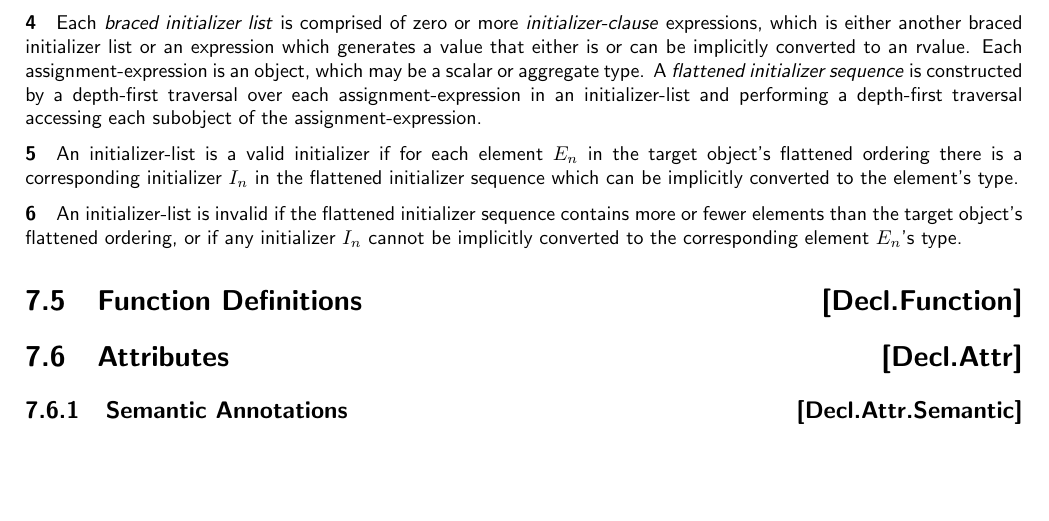
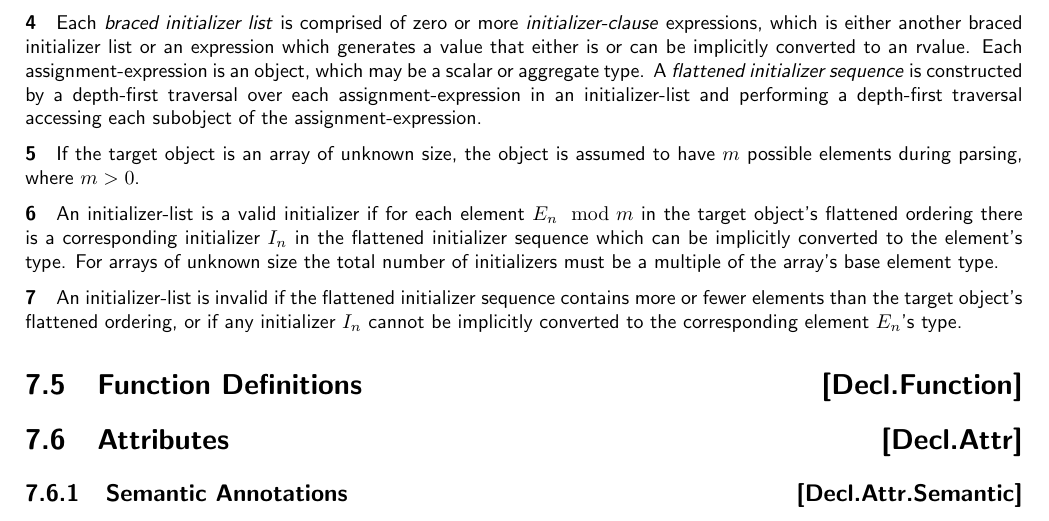
Before and after one commit to microsoft/hlsl-specs, a LaTeX thesis (specs/language/hlsl.tex, which reads specs/language/declarations.tex): part of page 32 of 55, cut so that both start at the same text, the shorter picture padded with empty space. Compiled offline with pdfLaTeX.

Commit message:
[Decl.Init.Agg] Arrays of unknown size
Add language specification text for arrays of unknown size.

```diff
--- a/specs/language/declarations.tex
+++ b/specs/language/declarations.tex
@@ -96,10 +96,14 @@ sequence} is constructed by a depth-first traversal over each
 assignment-expression in an initializer-list and performing a depth-first
 traversal accessing each subobject of the assignment-expression.
 
-\p An initializer-list is a valid initializer if for each element \(E_n\) in the
-target object's flattened ordering there is a corresponding initializer \(I_n\)
-in the flattened initializer sequence which can be implicitly converted to the
-element's type.
+\p If the target object is an array of unknown size, the object is assumed to
+have \(m\) possible elements during parsing, where \(m>0\).
+
+\p An initializer-list is a valid initializer if for each element \(E_n\mod{}m\)
+in the target object's flattened ordering there is a corresponding initializer
+\(I_n\) in the flattened initializer sequence which can be implicitly converted
+to the element's type. For arrays of unknown size the total number of
+initializers must be a multiple of the array's base element type.
 
 \p An initializer-list is invalid if the flattened initializer sequence contains
 more or fewer elements than the target object's flattened ordering, or if any
```
